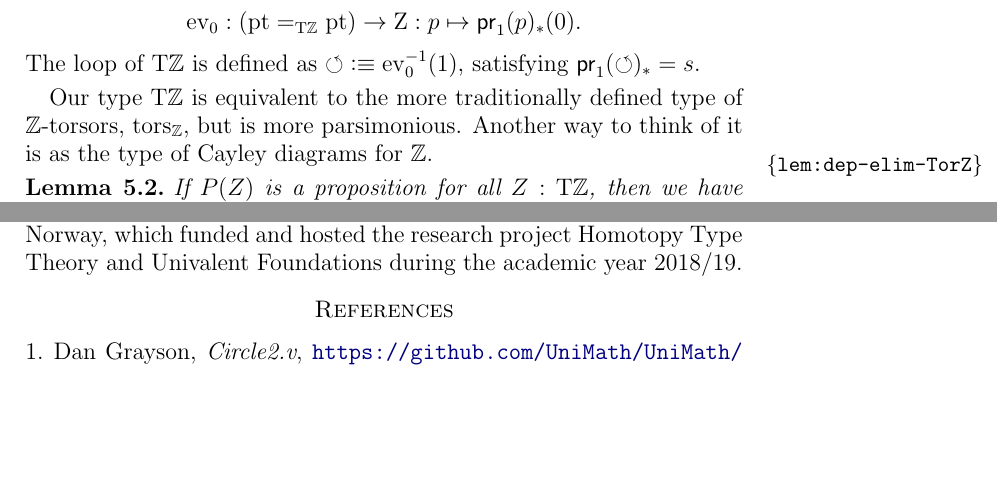
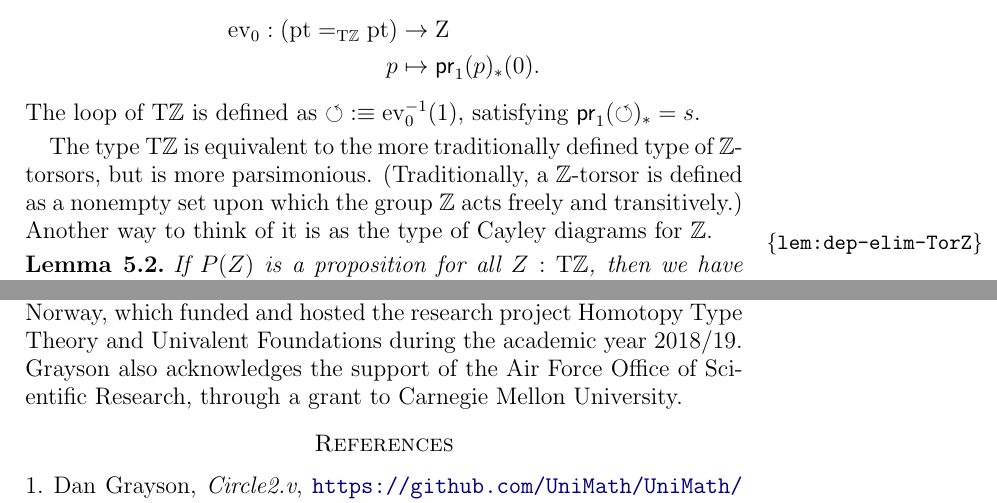
Before and after one commit to UniMath/SymmetryBook, a LaTeX paper (ZTors.tex): two parts of pages 9 and 15 of 15, joined at a grey line, cut so that both start at the same text, the shorter picture padded with empty space. Compiled offline with pdfLaTeX.

Commit message:
polish a bit, add a grant acknowledgement

```diff
--- a/ZTors.tex
+++ b/ZTors.tex
@@ -508,15 +508,17 @@ The pointed type of $\zet$-torsors is defined by
   The variables $X,Y,Z$ will be used for elements of $\TorZ$,
   as well as, by an abuse of notation, for their the first components.
   The equivalence $\ev_0$ is defined by
-\[
-\ev_0: (\pt =_\TorZ \pt)\to\zet: p \mapsto \mathsf{pr}_1(p)_*(0).
-\]
+  \begin{align*}
+    \ev_0: (\pt =_\TorZ \pt) & \to\zet \\
+    p & \mapsto \mathsf{pr}_1(p)_*(0).
+  \end{align*}
   The loop of $\TorZ$ is defined as ${\Zloop}\defeq\ev_0^{-1}(1)$,
   satisfying $\mathsf{pr}_1(\Zloop)_* = s$.
 \end{definition}
 
-Our type $\TorZ$ is equivalent to the more traditionally defined
-type of $\ZZ$-torsors, $\Xtorsor{\ZZ}$, but is more parsimonious.
+The type $\TorZ$ is equivalent to the more traditionally defined
+type of $\ZZ$-torsors, but is more parsimonious.
+(Traditionally, a $\ZZ$-torsor is defined as a nonempty set upon which the group $\ZZ$ acts freely and transitively.)
 Another way to think of it is as the type of Cayley diagrams for $\ZZ$.
 
 \begin{lemma}\label{lem:dep-elim-TorZ}
@@ -895,3 +897,4 @@ a decidable set of generators.
 The authors acknowledge the support of the Centre for Advanced Study (CAS)
 at the Norwegian Academy of Science and Letters
 in Oslo, Norway, which funded and hosted the research project Homotopy Type Theory and Univalent Foundations during the academic year 2018/19.
+Grayson also acknowledges the support of the Air Force Office of Scientific Research, through a grant to Carnegie Mellon University.
```
Also changed, not shown: ZTors.tex (21 more changed lines). Lines whose indentation alone changed are shown as unchanged.
